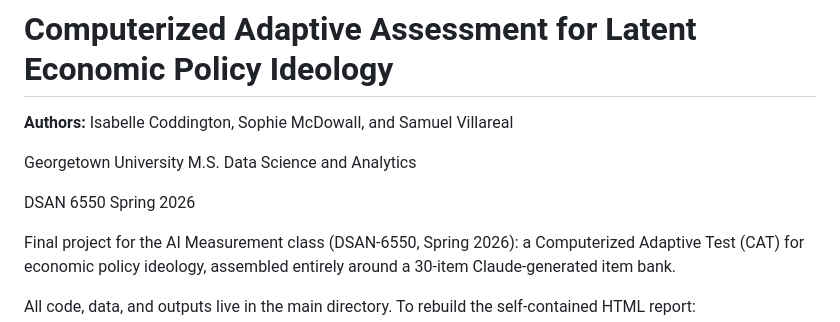
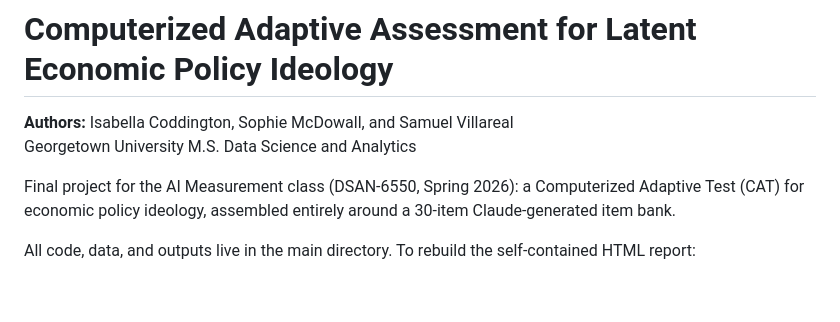
Before and after one commit to sophievmcd/dsan6550-final, a Markdown page: README.md, the part around the change. Drawn GitHub-style; blank space fills up the shorter version.

Commit message:
fixing spelling error in readme

```diff
--- a/README.md
+++ b/README.md
@@ -1,10 +1,9 @@
 # Computerized Adaptive Assessment for Latent Economic Policy Ideology
 
-**Authors:** Isabelle Coddington, Sophie McDowall, and Samuel Villareal
-
+**Authors:** Isabella Coddington, Sophie McDowall, and Samuel Villareal
 Georgetown University M.S. Data Science and Analytics
 
-DSAN 6550 Spring 2026
+
 
 Final project for the AI Measurement class (DSAN-6550, Spring 2026): a
 Computerized Adaptive Test (CAT) for economic policy ideology, assembled
```
